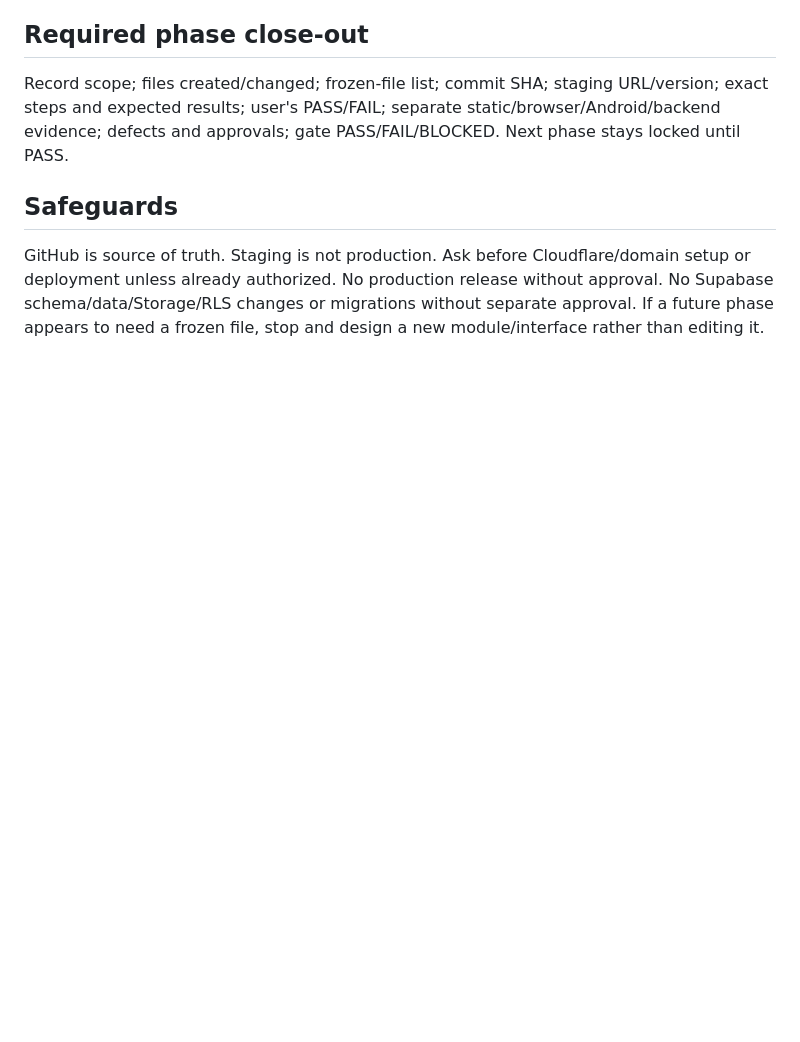
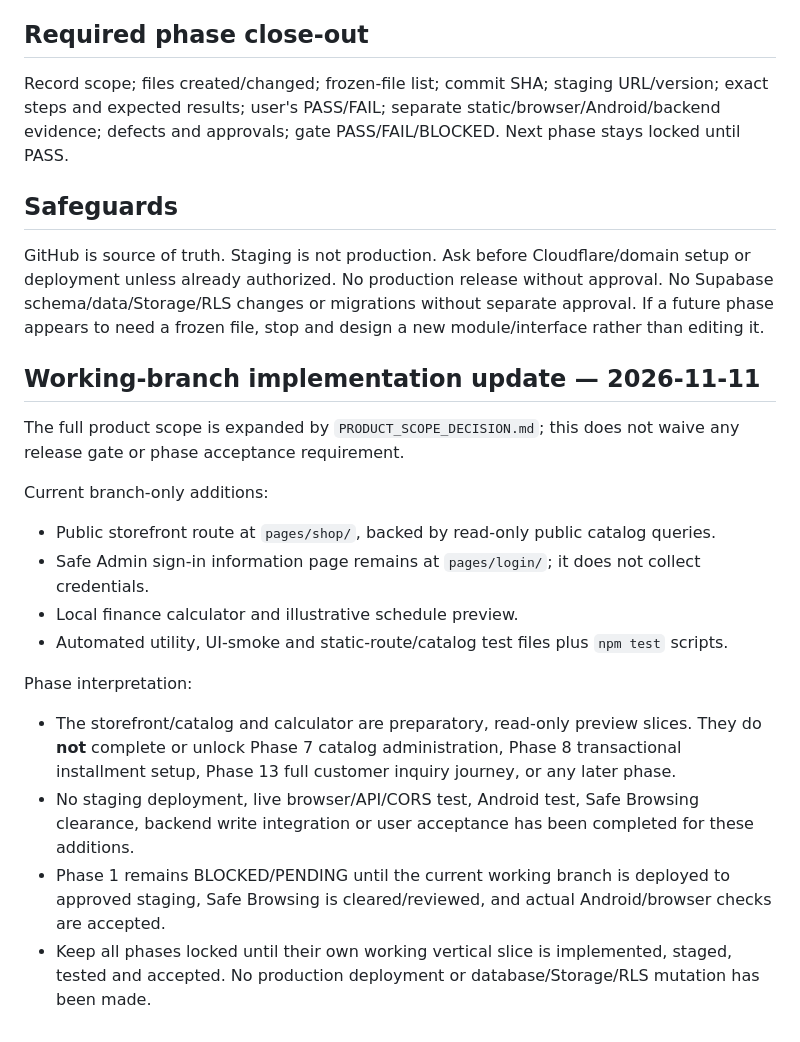
Before and after one commit to AdeelMobile/adeelmobile, a Markdown page: Adeel-Mobile-Installments/docs/MASTER_ROADMAP.md, the part around the change. Rendered like a GitHub page; blank space fills up the shorter version.

Commit message:
docs: record storefront preview without bypassing phase gates

```diff
--- a/Adeel-Mobile-Installments/docs/MASTER_ROADMAP.md
+++ b/Adeel-Mobile-Installments/docs/MASTER_ROADMAP.md
@@ -95,3 +95,19 @@ Record scope; files created/changed; frozen-file list; commit SHA; staging URL/v
 
 ## Safeguards
 GitHub is source of truth. Staging is not production. Ask before Cloudflare/domain setup or deployment unless already authorized. No production release without approval. No Supabase schema/data/Storage/RLS changes or migrations without separate approval. If a future phase appears to need a frozen file, stop and design a new module/interface rather than editing it.
+
+## Working-branch implementation update — 2026-11-11
+
+The full product scope is expanded by `PRODUCT_SCOPE_DECISION.md`; this does not waive any release gate or phase acceptance requirement.
+
+Current branch-only additions:
+- Public storefront route at `pages/shop/`, backed by read-only public catalog queries.
+- Safe Admin sign-in information page remains at `pages/login/`; it does not collect credentials.
+- Local finance calculator and illustrative schedule preview.
+- Automated utility, UI-smoke and static-route/catalog test files plus `npm test` scripts.
+
+Phase interpretation:
+- The storefront/catalog and calculator are preparatory, read-only preview slices. They do **not** complete or unlock Phase 7 catalog administration, Phase 8 transactional installment setup, Phase 13 full customer inquiry journey, or any later phase.
+- No staging deployment, live browser/API/CORS test, Android test, Safe Browsing clearance, backend write integration or user acceptance has been completed for these additions.
+- Phase 1 remains BLOCKED/PENDING until the current working branch is deployed to approved staging, Safe Browsing is cleared/reviewed, and actual Android/browser checks are accepted.
+- Keep all phases locked until their own working vertical slice is implemented, staged, tested and accepted. No production deployment or database/Storage/RLS mutation has been made.
```
